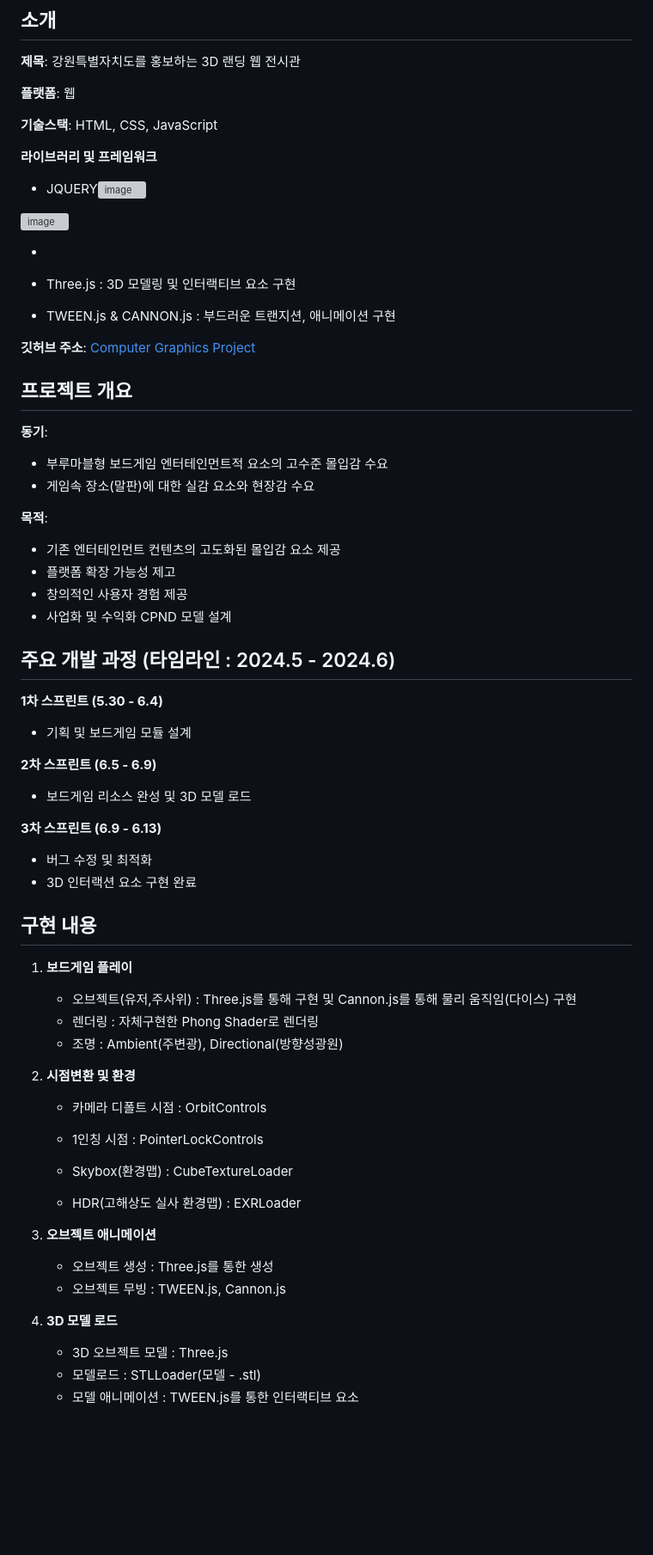
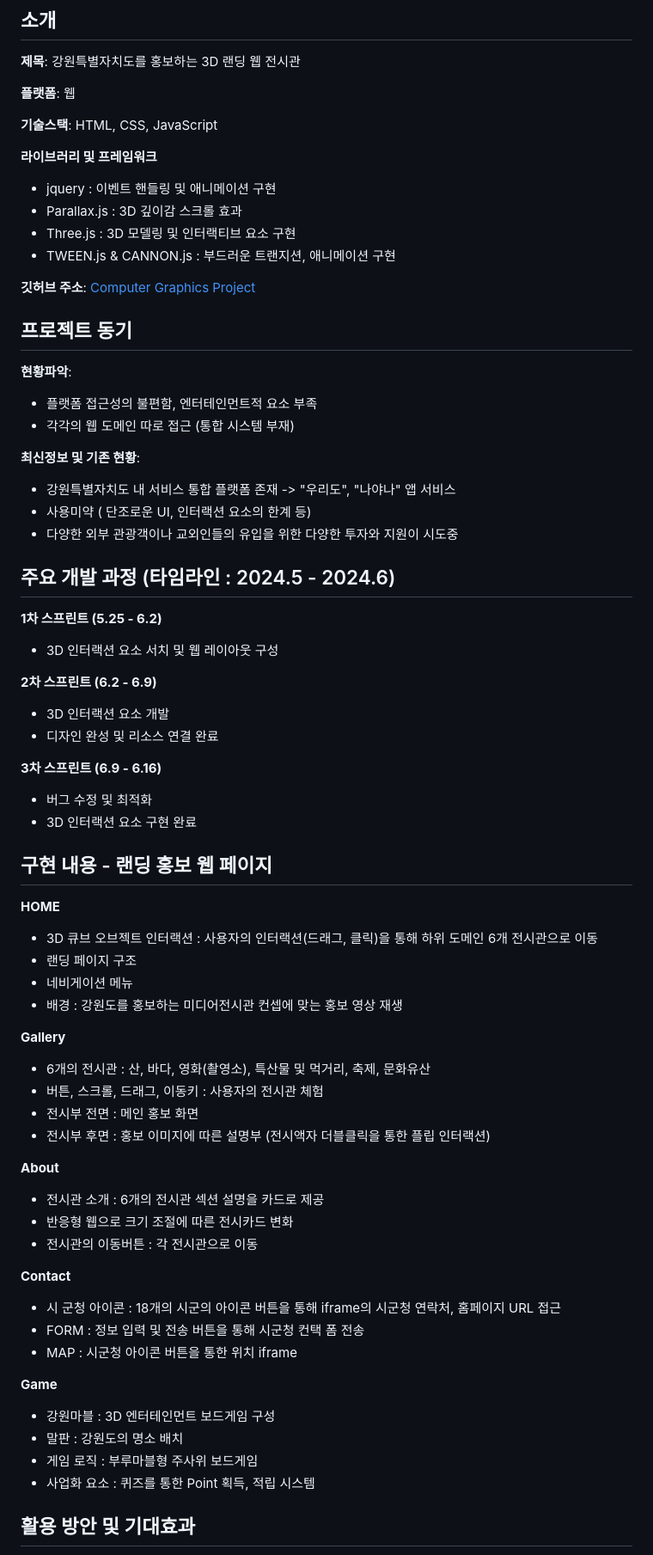
Before and after one commit to Sean-Kim831/2024_Interation_Web_Project, a Markdown page: README.md, the part around one of its changes. Shown at 86% size. Rendered like a GitHub page; blank space fills up the shorter version; grey boxes are pictures that could not be loaded.

```diff
--- a/README.md
+++ b/README.md
@@ -9,12 +9,8 @@
 **기술스택**: HTML, CSS, JavaScript
 
 **라이브러리 및 프레임워크**
-  - JQUERY<img width="50" alt="image" src="https://github.com/user-attachments/assets/b8682999-4196-445e-bc00-58328165aef8">
-
-![image](https://github.com/user-attachments/assets/59c25983-0e15-4685-852c-356ec5877b9a)
-
-  -
-
+  - jquery : 이벤트 핸들링 및 애니메이션 구현
+  - Parallax.js : 3D 깊이감 스크롤 효과
   - Three.js : 3D 모델링 및 인터랙티브 요소 구현
   - TWEEN.js & CANNON.js : 부드러운 트랜지션, 애니메이션 구현
 
@@ -22,49 +18,57 @@
 
-## 프로젝트 개요
+## 프로젝트 동기
 
-**동기**:
-- 부루마블형 보드게임 엔터테인먼트적 요소의 고수준 몰입감 수요
-- 게임속 장소(말판)에 대한 실감 요소와 현장감 수요
+**현황파악**:
+- 플랫폼 접근성의 불편함, 엔터테인먼트적 요소 부족
+- 각각의 웹 도메인 따로 접근 (통합 시스템 부재)
 
-**목적**:
-- 기존 엔터테인먼트 컨텐츠의 고도화된 몰입감 요소 제공
-- 플랫폼 확장 가능성 제고
-- 창의적인 사용자 경험 제공
-- 사업화 및 수익화 CPND 모델 설계
+**최신정보 및 기존 현황**:
+- 강원특별자치도 내 서비스 통합 플랫폼 존재 -> "우리도", "나야나" 앱 서비스
+- 사용미약 ( 단조로운 UI, 인터랙션 요소의 한계 등)
+- 다양한 외부 관광객이나 교외인들의 유입을 위한 다양한 투자와 지원이 시도중
 
 ## 주요 개발 과정 (타임라인 : 2024.5 - 2024.6)
 
-**1차 스프린트 (5.30 - 6.4)**
-   - 기획 및 보드게임 모듈 설계
+**1차 스프린트 (5.25 - 6.2)**
+   - 3D 인터랙션 요소 서치 및 웹 레이아웃 구성
 
-**2차 스프린트 (6.5 - 6.9)**
-   - 보드게임 리소스 완성 및 3D 모델 로드
+**2차 스프린트 (6.2 - 6.9)**
+   - 3D 인터랙션 요소 개발
+   - 디자인 완성 및 리소스 연결 완료
 
-**3차 스프린트 (6.9 - 6.13)**
+**3차 스프린트 (6.9 - 6.16)**
    - 버그 수정 및 최적화
    - 3D 인터랙션 요소 구현 완료
 
-## 구현 내용
+## 구현 내용 - 랜딩 홍보 웹 페이지
 
-1. **보드게임 플레이**
-   - 오브젝트(유저,주사위) : Three.js를 통해 구현 및 Cannon.js를 통해 물리 움직임(다이스) 구현
-   - 렌더링 : 자체구현한 Phong Shader로 렌더링
-   - 조명 : Ambient(주변광), Directional(방향성광원)
+**HOME**
+   - 3D 큐브 오브젝트 인터랙션 : 사용자의 인터랙션(드래그, 클릭)을 통해 하위 도메인 6개 전시관으로 이동
+   - 랜딩 페이지 구조
+   - 네비게이션 메뉴
+   - 배경 : 강원도를 홍보하는 미디어전시관 컨셉에 맞는 홍보 영상 재생
 
-2. **시점변환 및 환경**
-   - 카메라 디폴트 시점 : OrbitControls
-   - 1인칭 시점 : PointerLockControls
+**Gallery**
+   - 6개의 전시관 : 산, 바다, 영화(촬영소), 특산물 및 먹거리, 축제, 문화유산
+   - 버튼, 스크롤, 드래그, 이동키 : 사용자의 전시관 체험
+   - 전시부 전면 : 메인 홍보 화면
+   - 전시부 후면 : 홍보 이미지에 따른 설명부 (전시액자 더블클릭을 통한 플립 인터랙션)
 
-   - Skybox(환경맵) : CubeTextureLoader
-   - HDR(고해상도 실사 환경맵) : EXRLoader
+**About**
+   - 전시관 소개 : 6개의 전시관 섹션 설명을 카드로 제공
+   - 반응형 웹으로 크기 조절에 따른 전시카드 변화
+   - 전시관의 이동버튼 : 각 전시관으로 이동
 
-3. **오브젝트 애니메이션**
-   - 오브젝트 생성 : Three.js를 통한 생성
-   - 오브젝트 무빙 : TWEEN.js, Cannon.js
+**Contact**
+   - 시 군청 아이콘 : 18개의 시군의 아이콘 버튼을 통해 iframe의 시군청 연락처, 홈페이지 URL 접근
+   - FORM : 정보 입력 및 전송 버튼을 통해 시군청 컨택 폼 전송
+   - MAP : 시군청 아이콘 버튼을 통한 위치 iframe
 
-4. **3D 모델 로드**
-   - 3D 오브젝트 모델 : Three.js
-   - 모델로드 : STLLoader(모델 - .stl)
-   - 모델 애니메이션 : TWEEN.js를 통한 인터랙티브 요소
+**Game**
+   - 강원마블 : 3D 엔터테인먼트 보드게임 구성
+   - 말판 : 강원도의 명소 배치
+   - 게임 로직 : 부루마블형 주사위 보드게임
+   - 사업화 요소 : 퀴즈를 통한 Point 획득, 적립 시스템
 
+## 활용 방안 및 기대효과
 
```
Also changed, not shown: other parts of README.md (+61 -36 lines).
